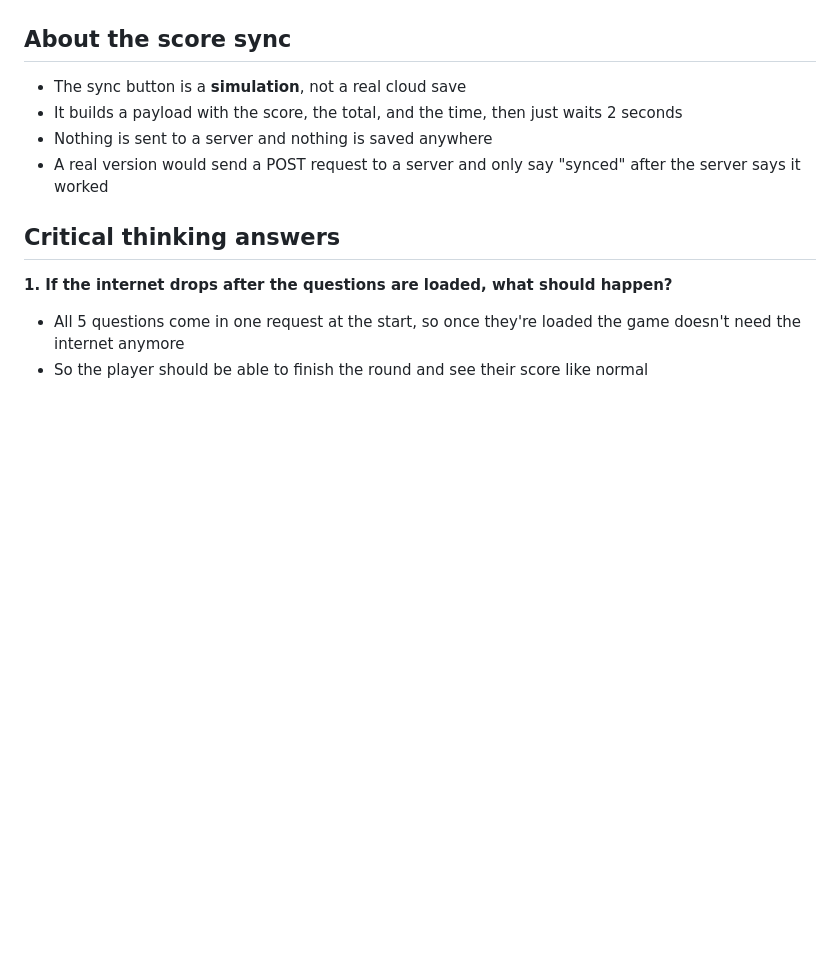
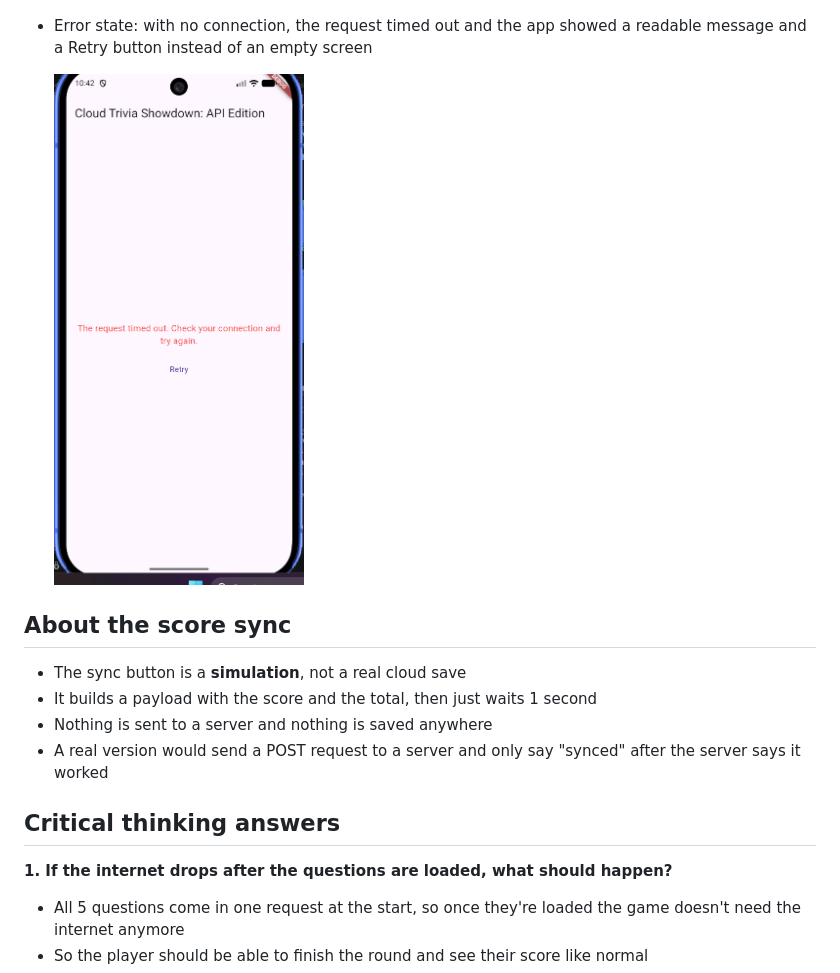
Before and after one commit to kirtan232/in_class_15, a Markdown page: README.md, the part around one of its changes. GitHub-like rendering; pictures changed too: screenshots/6_error_state.png (added); blank space fills up the shorter version.

```diff
--- a/README.md
+++ b/README.md
@@ -51,10 +51,14 @@ A simple Flutter trivia app. It pulls 5 questions from the Open Trivia Database,
 
   <img src="screenshots/5_simulated_sync.png" width="250">
+
+* Error state: with no connection, the request timed out and the app showed a readable message and a Retry button instead of an empty screen
+
+  <img src="screenshots/6_error_state.png" width="250">
 
 ## About the score sync
 
 * The sync button is a **simulation**, not a real cloud save
-* It builds a payload with the score, the total, and the time, then just waits 2 seconds
+* It builds a payload with the score and the total, then just waits 1 second
 * Nothing is sent to a server and nothing is saved anywhere
 * A real version would send a POST request to a server and only say "synced" after the server says it worked
 
```
Also changed, not shown: other parts of README.md (+7 -7 lines), screenshots/1_correct_answer.png, screenshots/2_question.png, screenshots/3_wrong_answer.png, screenshots/4_final_score.png, screenshots/5_simulated_sync.png, 2 other files.
